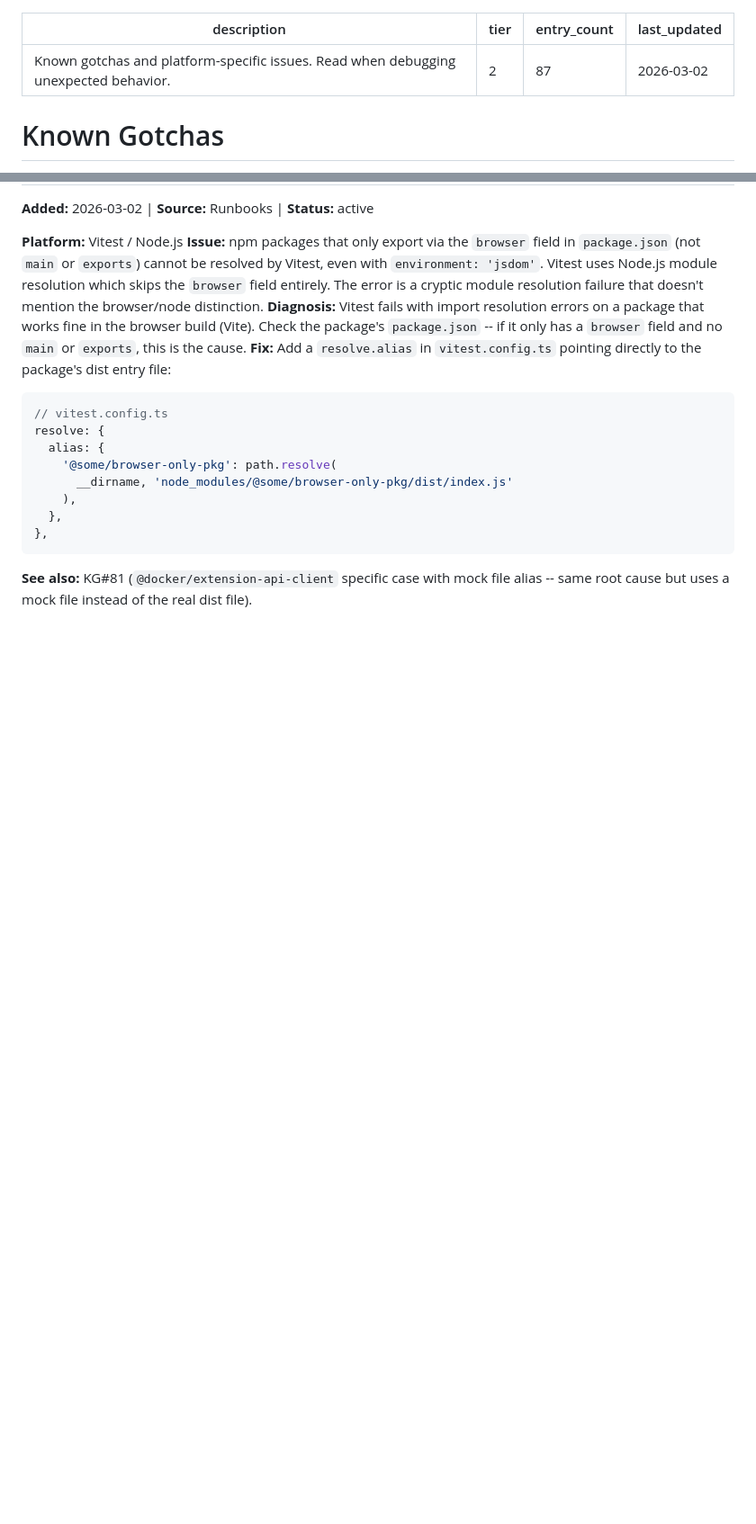
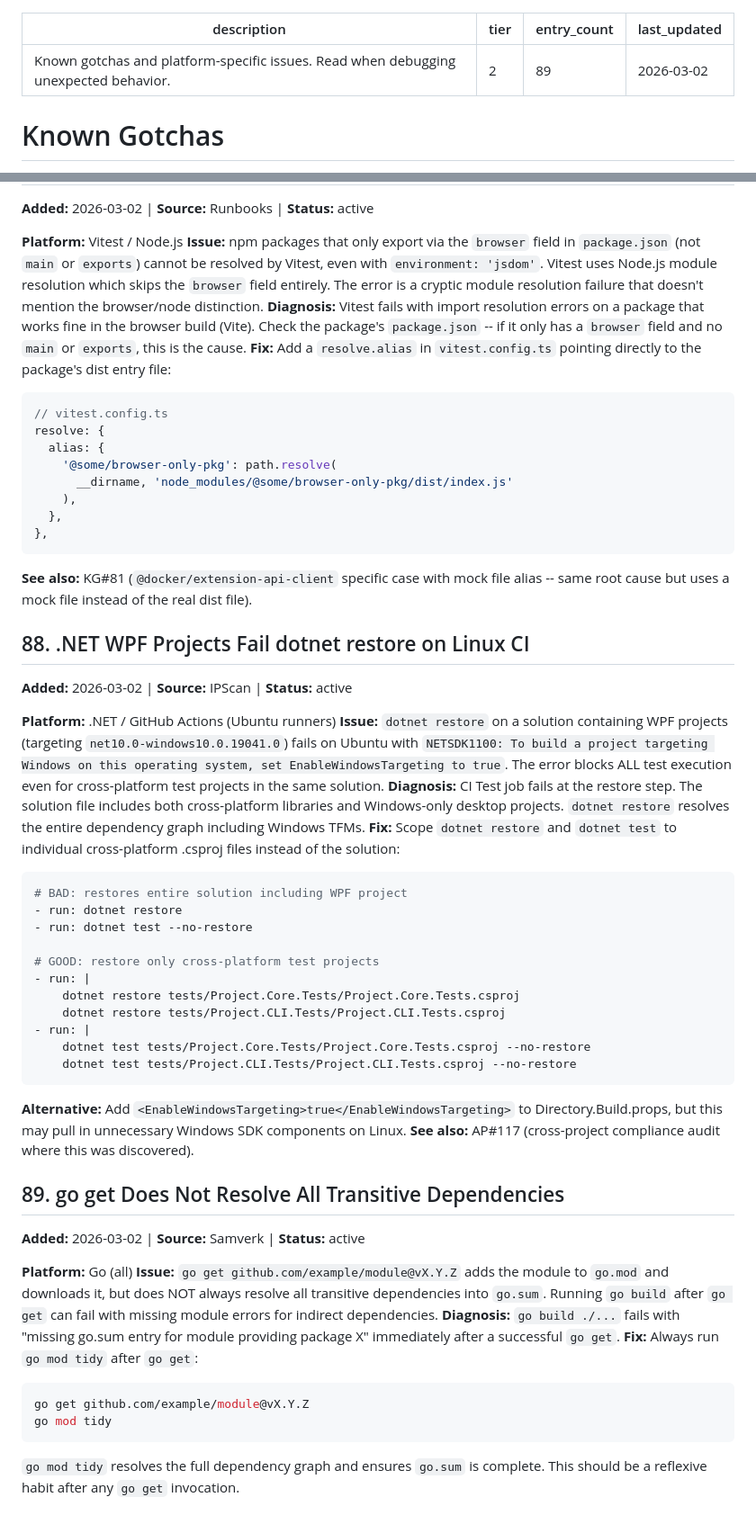
Before and after one commit to HerbHall/devkit, a Markdown page: claude/rules/known-gotchas.md, 2 parts joined by grey strips. Shown at 90% size. Rendered like a GitHub page; blank space fills up the shorter version.

````diff
--- a/claude/rules/known-gotchas.md
+++ b/claude/rules/known-gotchas.md
@@ -1,7 +1,7 @@
 ---
 description: Known gotchas and platform-specific issues. Read when debugging unexpected behavior.
 tier: 2
-entry_count: 87
+entry_count: 89
 last_updated: "2026-03-02"
 ---
 
@@ -1223,3 +1223,45 @@ resolve: {
 ```
 
 **See also:** KG#81 (`@docker/extension-api-client` specific case with mock file alias -- same root cause but uses a mock file instead of the real dist file).
+
+## 88. .NET WPF Projects Fail dotnet restore on Linux CI
+
+**Added:** 2026-03-02 | **Source:** IPScan | **Status:** active
+
+**Platform:** .NET / GitHub Actions (Ubuntu runners)
+**Issue:** `dotnet restore` on a solution containing WPF projects (targeting `net10.0-windows10.0.19041.0`) fails on Ubuntu with `NETSDK1100: To build a project targeting Windows on this operating system, set EnableWindowsTargeting to true`. The error blocks ALL test execution even for cross-platform test projects in the same solution.
+**Diagnosis:** CI Test job fails at the restore step. The solution file includes both cross-platform libraries and Windows-only desktop projects. `dotnet restore` resolves the entire dependency graph including Windows TFMs.
+**Fix:** Scope `dotnet restore` and `dotnet test` to individual cross-platform .csproj files instead of the solution:
+
+```yaml
+# BAD: restores entire solution including WPF project
+- run: dotnet restore
+- run: dotnet test --no-restore
+
+# GOOD: restore only cross-platform test projects
+- run: |
+    dotnet restore tests/Project.Core.Tests/Project.Core.Tests.csproj
+    dotnet restore tests/Project.CLI.Tests/Project.CLI.Tests.csproj
+- run: |
+    dotnet test tests/Project.Core.Tests/Project.Core.Tests.csproj --no-restore
+    dotnet test tests/Project.CLI.Tests/Project.CLI.Tests.csproj --no-restore
+```
+
+**Alternative:** Add `<EnableWindowsTargeting>true</EnableWindowsTargeting>` to Directory.Build.props, but this may pull in unnecessary Windows SDK components on Linux.
+**See also:** AP#117 (cross-project compliance audit where this was discovered).
+
+## 89. go get Does Not Resolve All Transitive Dependencies
+
+**Added:** 2026-03-02 | **Source:** Samverk | **Status:** active
+
+**Platform:** Go (all)
+**Issue:** `go get github.com/example/module@vX.Y.Z` adds the module to `go.mod` and downloads it, but does NOT always resolve all transitive dependencies into `go.sum`. Running `go build` after `go get` can fail with missing module errors for indirect dependencies.
+**Diagnosis:** `go build ./...` fails with "missing go.sum entry for module providing package X" immediately after a successful `go get`.
+**Fix:** Always run `go mod tidy` after `go get`:
+
+```bash
+go get github.com/example/module@vX.Y.Z
+go mod tidy
+```
+
+`go mod tidy` resolves the full dependency graph and ensures `go.sum` is complete. This should be a reflexive habit after any `go get` invocation.
````
Also changed, not shown: claude/rules/autolearn-patterns.md (+59 -1 lines).
